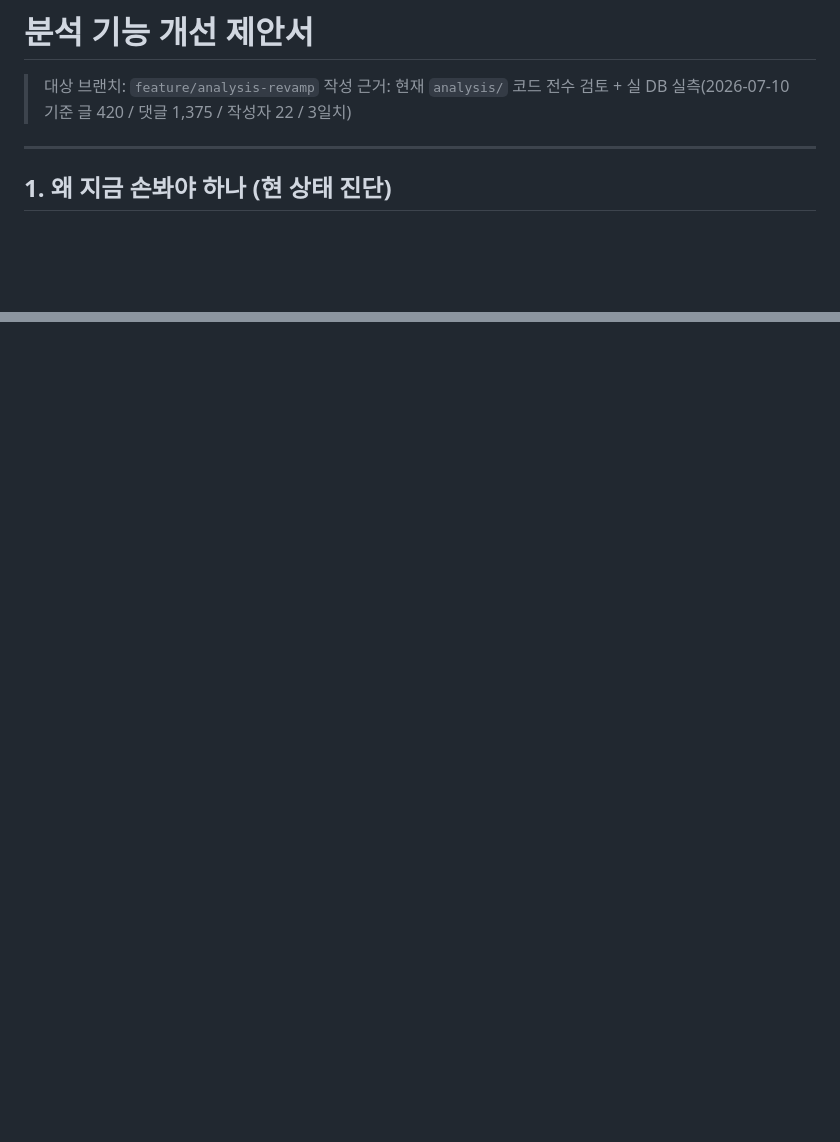
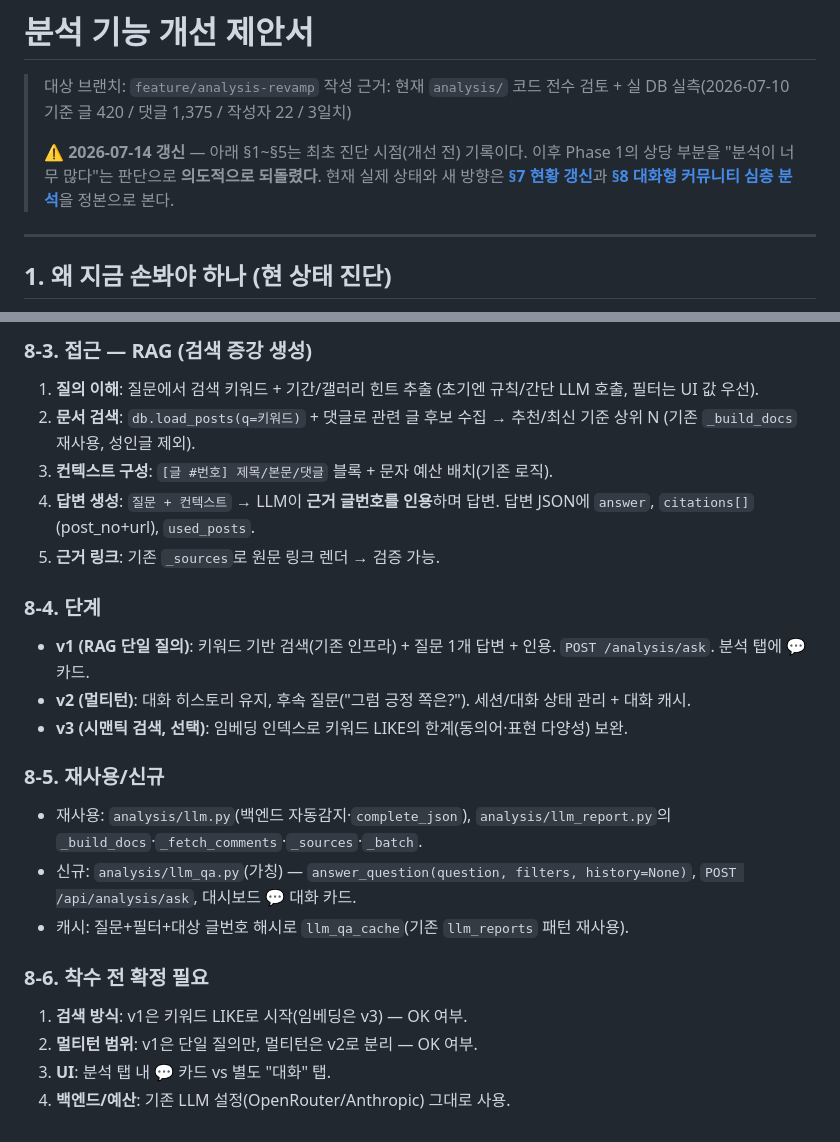
Before and after one commit to taejongK/DC-Scrapper, a Markdown page: docs/analysis-improvement-proposal.md, 2 parts joined by grey strips. Drawn GitHub-style; blank space fills up the shorter version.

```diff
--- a/docs/analysis-improvement-proposal.md
+++ b/docs/analysis-improvement-proposal.md
@@ -2,6 +2,11 @@
 
 > 대상 브랜치: `feature/analysis-revamp`
 > 작성 근거: 현재 `analysis/` 코드 전수 검토 + 실 DB 실측(2026-07-10 기준 글 420 / 댓글 1,375 / 작성자 22 / 3일치)
+>
+> ⚠️ **2026-07-14 갱신** — 아래 §1~§5는 최초 진단 시점(개선 전) 기록이다. 이후 Phase 1의 상당 부분을
+> "분석이 너무 많다"는 판단으로 **의도적으로 되돌렸다**. 현재 실제 상태와 새 방향은
+> [**§7 현황 갱신**](#7-현황-갱신-2026-07-14--분석-간소화--방향-전환)과
+> [**§8 대화형 커뮤니티 심층 분석**](#8-대화형-커뮤니티-심층-분석-설계)을 정본으로 본다.
 
 ---
 
@@ -179,0 +239,22 @@
+### 8-3. 접근 — RAG (검색 증강 생성)
+1. **질의 이해**: 질문에서 검색 키워드 + 기간/갤러리 힌트 추출 (초기엔 규칙/간단 LLM 호출, 필터는 UI 값 우선).
+2. **문서 검색**: `db.load_posts(q=키워드)` + 댓글로 관련 글 후보 수집 → 추천/최신 기준 상위 N (기존 `_build_docs` 재사용, 성인글 제외).
+3. **컨텍스트 구성**: `[글 #번호] 제목/본문/댓글` 블록 + 문자 예산 배치(기존 로직).
+4. **답변 생성**: `질문 + 컨텍스트` → LLM이 **근거 글번호를 인용**하며 답변. 답변 JSON에 `answer`, `citations[]`(post_no+url), `used_posts`.
+5. **근거 링크**: 기존 `_sources`로 원문 링크 렌더 → 검증 가능.
+
+### 8-4. 단계
+- **v1 (RAG 단일 질의)**: 키워드 기반 검색(기존 인프라) + 질문 1개 답변 + 인용. `POST /analysis/ask`. 분석 탭에 💬 카드.
+- **v2 (멀티턴)**: 대화 히스토리 유지, 후속 질문("그럼 긍정 쪽은?"). 세션/대화 상태 관리 + 대화 캐시.
+- **v3 (시맨틱 검색, 선택)**: 임베딩 인덱스로 키워드 LIKE의 한계(동의어·표현 다양성) 보완.
+
+### 8-5. 재사용/신규
+- 재사용: `analysis/llm.py`(백엔드 자동감지·`complete_json`), `analysis/llm_report.py`의 `_build_docs`·`_fetch_comments`·`_sources`·`_batch`.
+- 신규: `analysis/llm_qa.py`(가칭) — `answer_question(question, filters, history=None)`, `POST /api/analysis/ask`, 대시보드 💬 대화 카드.
+- 캐시: 질문+필터+대상 글번호 해시로 `llm_qa_cache`(기존 `llm_reports` 패턴 재사용).
+
+### 8-6. 착수 전 확정 필요
+1. **검색 방식**: v1은 키워드 LIKE로 시작(임베딩은 v3) — OK 여부.
+2. **멀티턴 범위**: v1은 단일 질의만, 멀티턴은 v2로 분리 — OK 여부.
+3. **UI**: 분석 탭 내 💬 카드 vs 별도 "대화" 탭.
+4. **백엔드/예산**: 기존 LLM 설정(OpenRouter/Anthropic) 그대로 사용.
```
Also changed, not shown: other parts of docs/analysis-improvement-proposal.md (+54 -0 lines).
